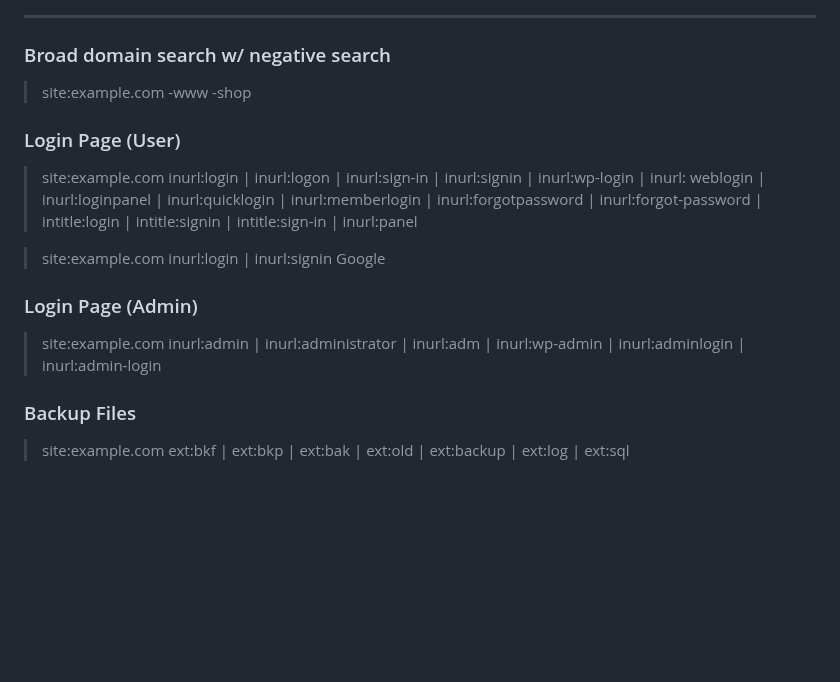
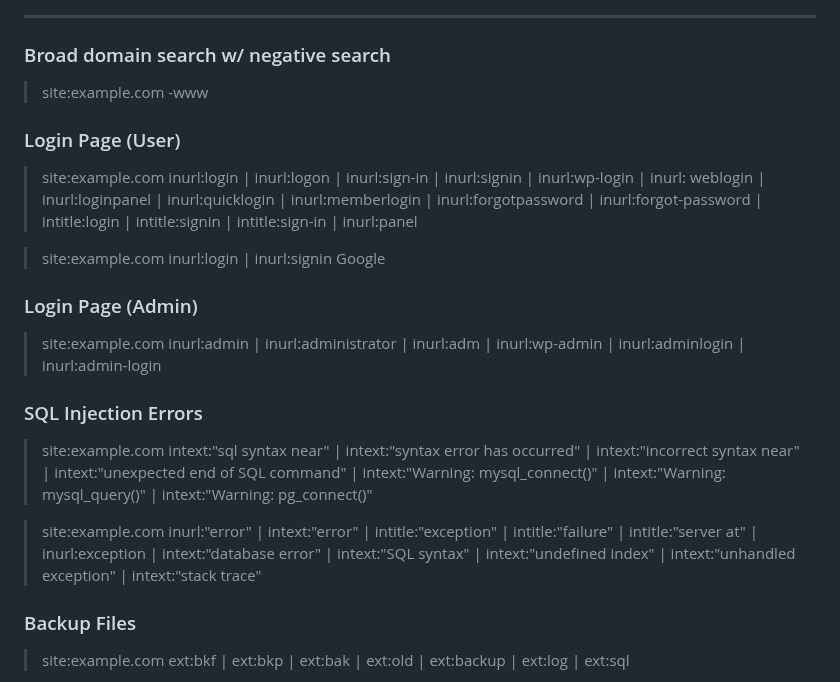
Before and after one commit to reewardius/bugbounty-dorks, a Markdown page: README.md, the part around the change. Rendered like a GitHub page; blank space fills up the shorter version.

```diff
--- a/README.md
+++ b/README.md
@@ -12,7 +12,7 @@ A list of Google Dorks for Bug Bounty, Web Application Security, and Pentesting
 ---
 ### Broad domain search w/ negative search
 
-> site:example.com -www -shop
+> site:example.com -www
 
 ### Login Page (User)
 
@@ -23,6 +23,12 @@ A list of Google Dorks for Bug Bounty, Web Application Security, and Pentesting
 ### Login Page (Admin)
 
 > site:example.com inurl:admin | inurl:administrator | inurl:adm | inurl:wp-admin | inurl:adminlogin | inurl:admin-login
+
+### SQL Injection Errors
+
+> site:example.com intext:"sql syntax near" | intext:"syntax error has occurred" | intext:"incorrect syntax near" | intext:"unexpected end of SQL command" | intext:"Warning: mysql_connect()" | intext:"Warning: mysql_query()" | intext:"Warning: pg_connect()"
+
+> site:example.com inurl:"error" | intext:"error" | intitle:"exception" | intitle:"failure" | intitle:"server at" | inurl:exception | intext:"database error" | intext:"SQL syntax" | intext:"undefined index" | intext:"unhandled exception" | intext:"stack trace"
 
 ### Backup Files
 
```
